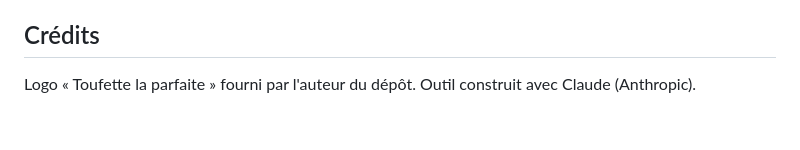
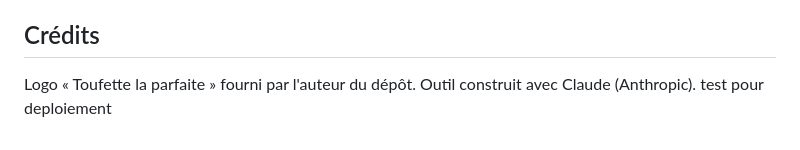
Before and after one commit to FDA-maker/ToufetteLaParfaitte, a Markdown page: README.md, the part around the change. Rendered like a GitHub page.

```diff
--- a/README.md
+++ b/README.md
@@ -46,3 +46,4 @@ Tout est dans `index.html` : HTML, CSS et JavaScript, sans dépendance. Seules l
 ## Crédits
 
 Logo « Toufette la parfaite » fourni par l'auteur du dépôt. Outil construit avec Claude (Anthropic).
+test pour deploiement
```
